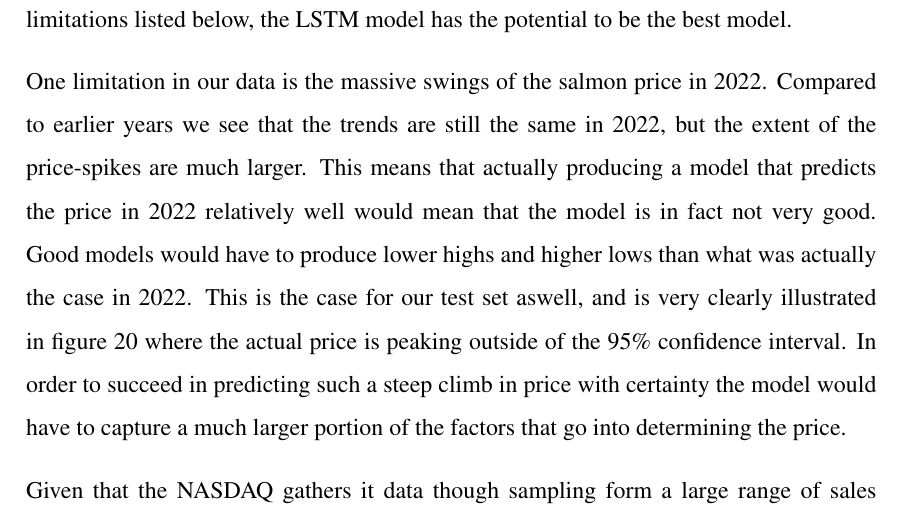
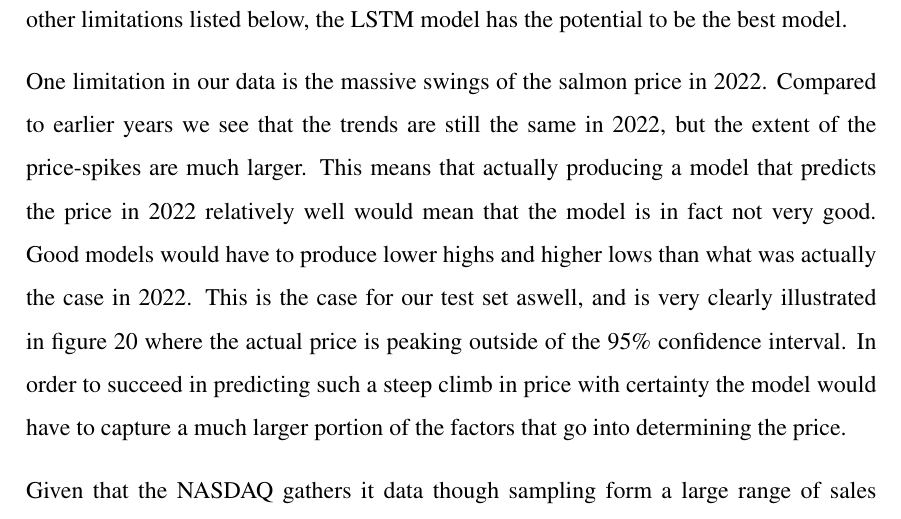
Before and after one commit to BachelorLaks/bachelor2023, a LaTeX document (main.tex, which reads Sections/Results and discussion.tex): part of page 56 of 63, cut so that both start at the same text. Compiled offline with pdfLaTeX.

Commit message:
Spellcheck

```diff
--- a/Sections/Results and discussion.tex
+++ b/Sections/Results and discussion.tex
@@ -233,7 +233,7 @@ In order to determine the effect of the different hyperparameters we can group b
 
 \subsection{Comparison and Discussion}\label{sec:comparison}
 
-The biggest difference in RMSE is from ARIMA to SARIMA, indicating the importance of seasonality. Adding exogenous variable to the SARIMA, making it a SARIMAX model, improves the RMSE very slightly, but the SARIMAX model still seems to be suboptimal. Comparing the RMSE from the SARIMAX model and the LSTM model we see that the best prediction from the LSTM is still slightly worse than the SARIMAX model. This being said there is a little drop off in the RMSE from the best prediction from the LSTM to the second best, meaning that cherry picking the best prediction from the LSTM gives a wrong impression of how well the LSTM actually performs. At the same time its also worth noting that without the lack of the necessary computing power, as well as the limitations listed below, the LSTM model has the potential to be the best model.
+The biggest difference in RMSE is from ARIMA to SARIMA, indicating the importance of seasonality. Adding exogenous variable to the SARIMA, making it a SARIMAX model, improves the RMSE very slightly, but the SARIMAX model still seems to be suboptimal. Comparing the RMSE from the SARIMAX model and the LSTM model we see that the best prediction from the LSTM is still slightly worse than the SARIMAX model. This being said there is a little drop off in the RMSE from the best prediction from the LSTM to the second best, meaning that cherry picking the best prediction from the LSTM gives a wrong impression of how well the LSTM actually performs. At the same time its also worth noting that without the lack of the necessary computing power, as well as the other limitations listed below, the LSTM model has the potential to be the best model.
 
 One limitation in our data is the massive swings of the salmon price in 2022. Compared to earlier years we see that the trends are still the same in 2022, but the extent of the price-spikes are much larger. This means that actually producing a model that predicts the price in 2022 relatively well would mean that the model is in fact not very good. Good models would have to produce lower highs and higher lows than what was actually the case in 2022. This is the case for our test set aswell, and is very clearly illustrated in figure \ref{fig:SARIMA-SARIMAX_no_train} where the actual price is peaking outside of the 95\% confidence interval. In order to succeed in predicting such a steep climb in price with certainty the model would have to capture a much larger portion of the factors that go into determining the price.
 
```
